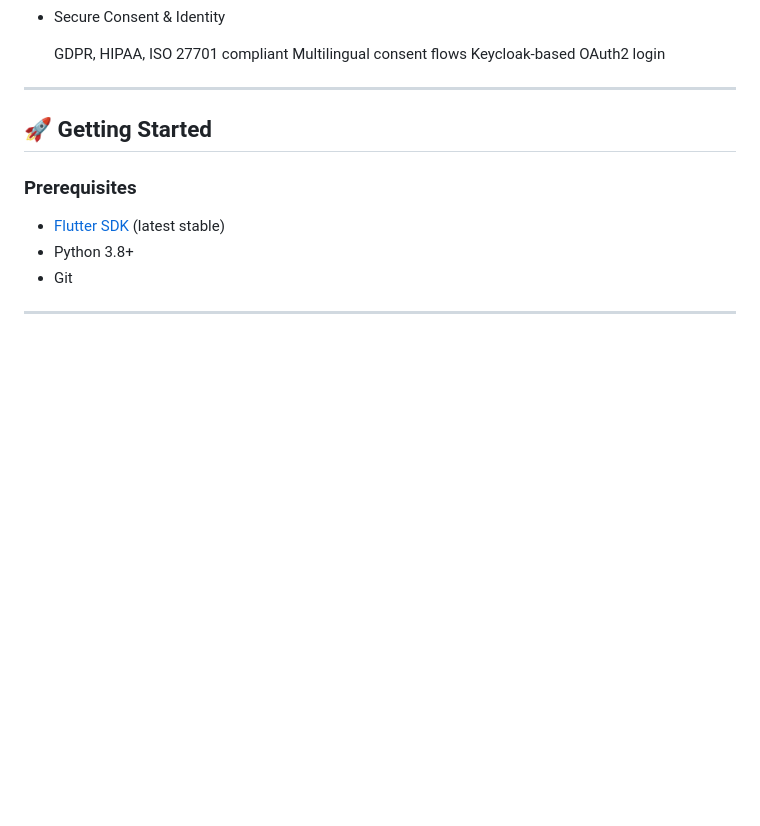
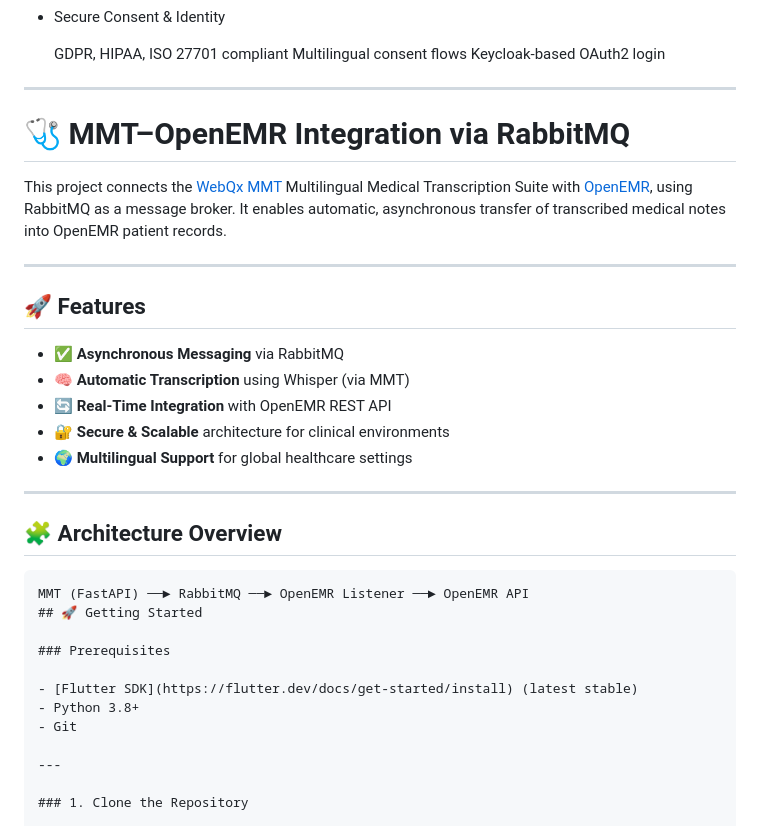
Before and after one commit to WebQx/MMT, a Markdown page: README.md, the part around the change. GitHub-like rendering; blank space fills up the shorter version.

````diff
--- a/README.md
+++ b/README.md
@@ -18,7 +18,26 @@ MMT (Multilingual Medical Transcription) is an open-source project dedicated to
    Keycloak-based OAuth2 login
 
 ---
+# 🩺 MMT–OpenEMR Integration via RabbitMQ
 
+This project connects the [WebQx MMT](https://github.com/WebQx/MMT) Multilingual Medical Transcription Suite with [OpenEMR](https://github.com/openemr/openemr), using RabbitMQ as a message broker. It enables automatic, asynchronous transfer of transcribed medical notes into OpenEMR patient records.
+
+---
+
+## 🚀 Features
+
+- ✅ **Asynchronous Messaging** via RabbitMQ
+- 🧠 **Automatic Transcription** using Whisper (via MMT)
+- 🔄 **Real-Time Integration** with OpenEMR REST API
+- 🔐 **Secure & Scalable** architecture for clinical environments
+- 🌍 **Multilingual Support** for global healthcare settings
+
+---
+
+## 🧩 Architecture Overview
+
+```text
+MMT (FastAPI) ──► RabbitMQ ──► OpenEMR Listener ──► OpenEMR API
 ## 🚀 Getting Started
 
 ### Prerequisites
````
